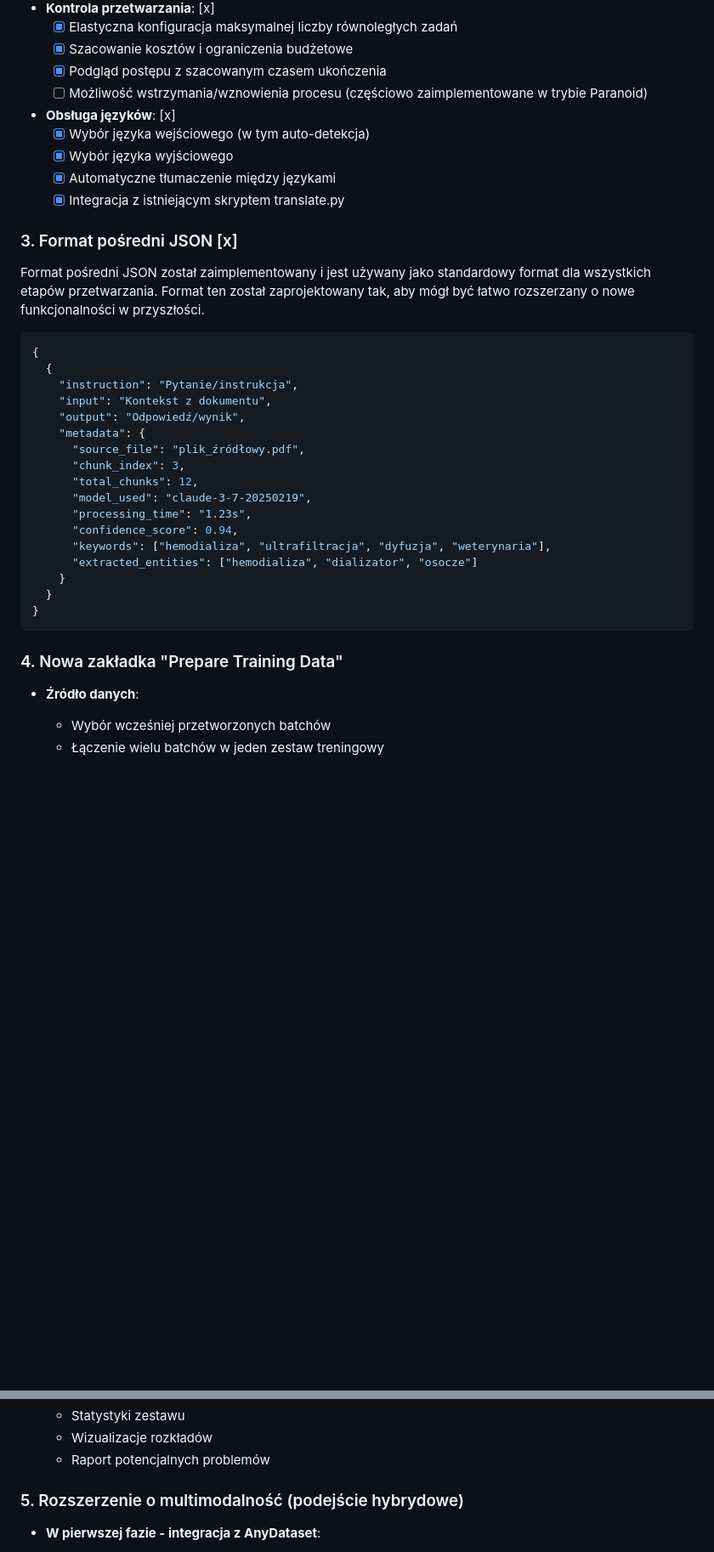
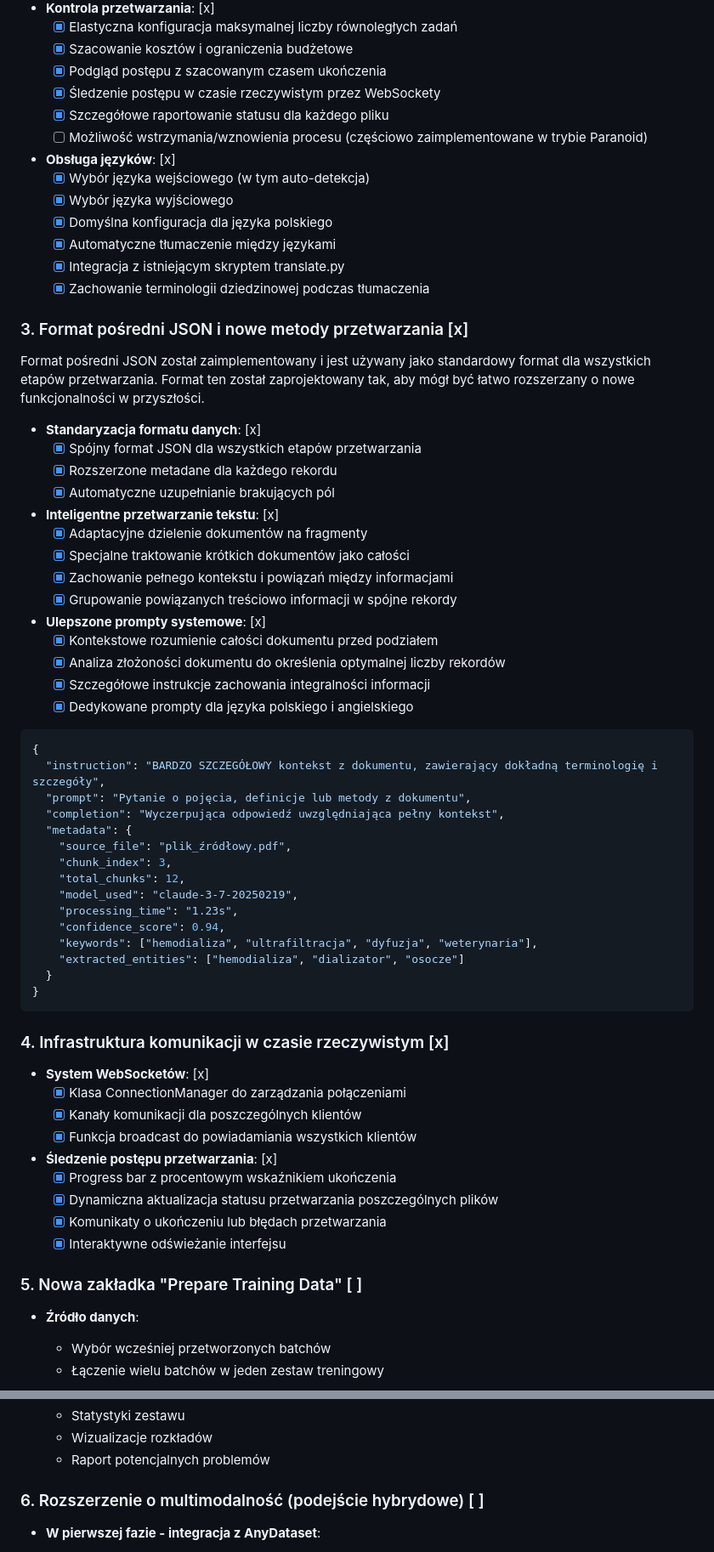
Before and after one commit to m-szymanska/AnyDataNext, a Markdown page: nextsteps.md, 2 parts joined by grey strips. Shown: that part at 85% size. Drawn GitHub-style; blank space fills up the shorter version.

Commit message:
chore(nexsteps): update nextsteps.md

````diff
--- a/nextsteps.md
+++ b/nextsteps.md
@@ -45,39 +45,71 @@
   - [x] Elastyczna konfiguracja maksymalnej liczby równoległych zadań
   - [x] Szacowanie kosztów i ograniczenia budżetowe
   - [x] Podgląd postępu z szacowanym czasem ukończenia
+  - [x] Śledzenie postępu w czasie rzeczywistym przez WebSockety
+  - [x] Szczegółowe raportowanie statusu dla każdego pliku
   - [ ] Możliwość wstrzymania/wznowienia procesu (częściowo zaimplementowane w trybie Paranoid)
 
 - **Obsługa języków**: [x]
   - [x] Wybór języka wejściowego (w tym auto-detekcja)
   - [x] Wybór języka wyjściowego
+  - [x] Domyślna konfiguracja dla języka polskiego
   - [x] Automatyczne tłumaczenie między językami
   - [x] Integracja z istniejącym skryptem translate.py
+  - [x] Zachowanie terminologii dziedzinowej podczas tłumaczenia
 
-### 3. Format pośredni JSON [x]
+### 3. Format pośredni JSON i nowe metody przetwarzania [x]
 
 Format pośredni JSON został zaimplementowany i jest używany jako standardowy format dla wszystkich etapów przetwarzania. Format ten został zaprojektowany tak, aby mógł być łatwo rozszerzany o nowe funkcjonalności w przyszłości.
 
+- **Standaryzacja formatu danych**: [x]
+  - [x] Spójny format JSON dla wszystkich etapów przetwarzania
+  - [x] Rozszerzone metadane dla każdego rekordu
+  - [x] Automatyczne uzupełnianie brakujących pól
+
+- **Inteligentne przetwarzanie tekstu**: [x]
+  - [x] Adaptacyjne dzielenie dokumentów na fragmenty
+  - [x] Specjalne traktowanie krótkich dokumentów jako całości
+  - [x] Zachowanie pełnego kontekstu i powiązań między informacjami
+  - [x] Grupowanie powiązanych treściowo informacji w spójne rekordy
+
+- **Ulepszone prompty systemowe**: [x]
+  - [x] Kontekstowe rozumienie całości dokumentu przed podziałem
+  - [x] Analiza złożoności dokumentu do określenia optymalnej liczby rekordów
+  - [x] Szczegółowe instrukcje zachowania integralności informacji
+  - [x] Dedykowane prompty dla języka polskiego i angielskiego
+
 ```json
 {
-  {
-    "instruction": "Pytanie/instrukcja",
-    "input": "Kontekst z dokumentu",
-    "output": "Odpowiedź/wynik",
-    "metadata": {
-      "source_file": "plik_źródłowy.pdf",
-      "chunk_index": 3,
-      "total_chunks": 12,
-      "model_used": "claude-3-7-20250219",
-      "processing_time": "1.23s",
-      "confidence_score": 0.94,
-      "keywords": ["hemodializa", "ultrafiltracja", "dyfuzja", "weterynaria"],
-      "extracted_entities": ["hemodializa", "dializator", "osocze"]
-    }
+  "instruction": "BARDZO SZCZEGÓŁOWY kontekst z dokumentu, zawierający dokładną terminologię i szczegóły",
+  "prompt": "Pytanie o pojęcia, definicje lub metody z dokumentu",
+  "completion": "Wyczerpująca odpowiedź uwzględniająca pełny kontekst",
+  "metadata": {
+    "source_file": "plik_źródłowy.pdf",
+    "chunk_index": 3,
+    "total_chunks": 12,
+    "model_used": "claude-3-7-20250219",
+    "processing_time": "1.23s",
+    "confidence_score": 0.94,
+    "keywords": ["hemodializa", "ultrafiltracja", "dyfuzja", "weterynaria"],
+    "extracted_entities": ["hemodializa", "dializator", "osocze"]
   }
 }
 ```
 
-### 4. Nowa zakładka "Prepare Training Data"
+### 4. Infrastruktura komunikacji w czasie rzeczywistym [x]
+
+- **System WebSocketów**: [x]
+  - [x] Klasa ConnectionManager do zarządzania połączeniami
+  - [x] Kanały komunikacji dla poszczególnych klientów
+  - [x] Funkcja broadcast do powiadamiania wszystkich klientów
+
+- **Śledzenie postępu przetwarzania**: [x]
+  - [x] Progress bar z procentowym wskaźnikiem ukończenia
+  - [x] Dynamiczna aktualizacja statusu przetwarzania poszczególnych plików
+  - [x] Komunikaty o ukończeniu lub błędach przetwarzania
+  - [x] Interaktywne odświeżanie interfejsu
+
+### 5. Nowa zakładka "Prepare Training Data" [ ]
 
 - **Źródło danych**:
   - Wybór wcześniej przetworzonych batchów
@@ -106,7 +138,7 @@ Format pośredni JSON został zaimplementowany i jest używany jako standardowy
   - Wizualizacje rozkładów
   - Raport potencjalnych problemów
 
-### 5. Rozszerzenie o multimodalność (podejście hybrydowe)
+### 6. Rozszerzenie o multimodalność (podejście hybrydowe) [ ]
 
 - **W pierwszej fazie - integracja z AnyDataset**:
   - Podstawowe przetwarzanie obrazów i audio
````
Also changed, not shown: other parts of nextsteps.md (+18 -2 lines).
